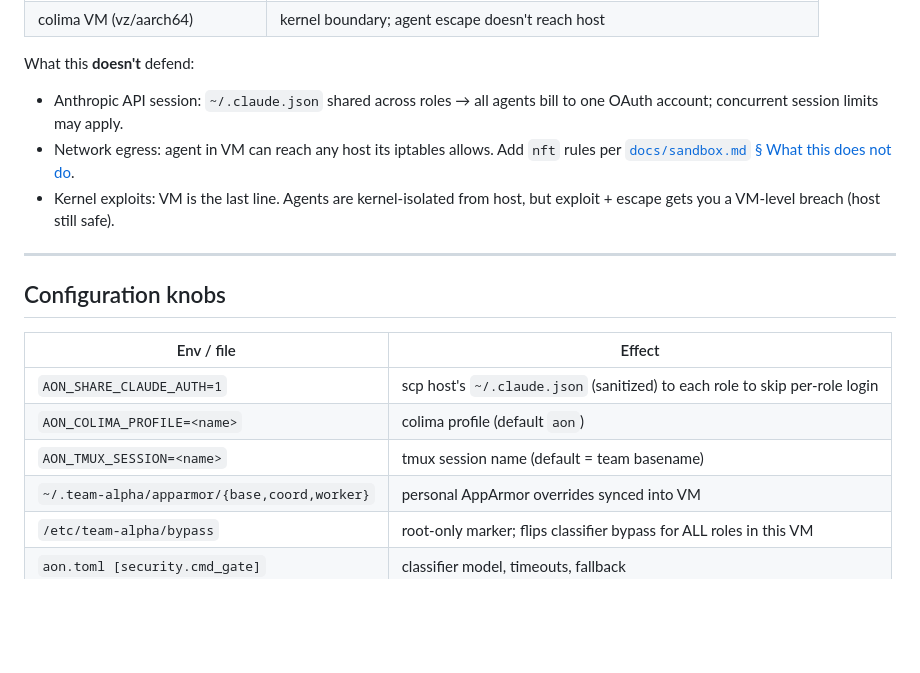
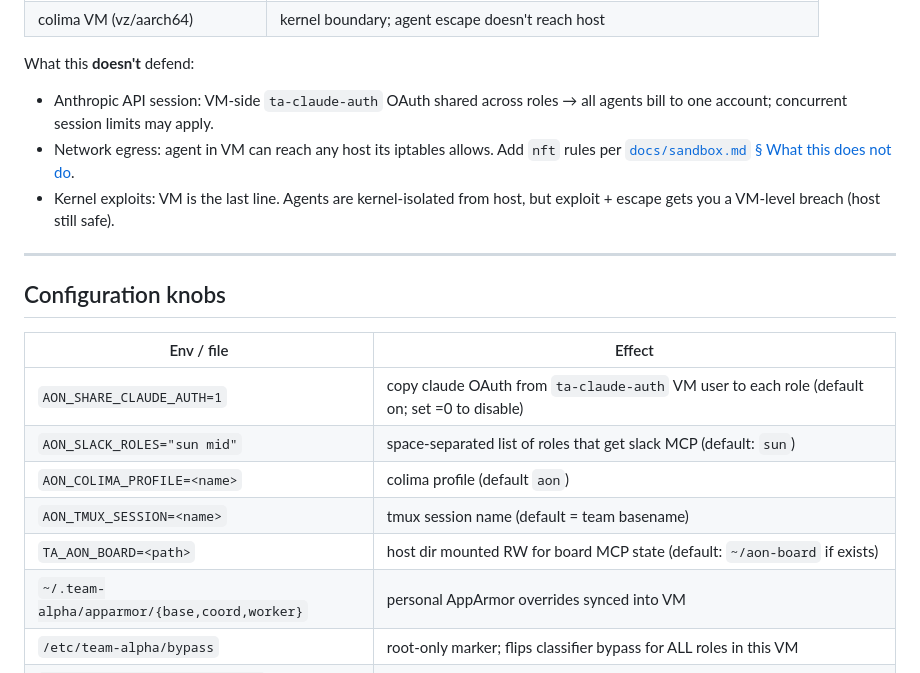
Before and after one commit to dincamihai/aon, a Markdown page: docs/team-in-colima.md, the part around one of its changes. GitHub-like rendering; blank space fills up the shorter version.

```diff
--- a/docs/team-in-colima.md
+++ b/docs/team-in-colima.md
@@ -240,7 +342,7 @@ The gate is **intent gating** — argv-level. Defense in depth:
 
 What this **doesn't** defend:
 
-- Anthropic API session: `~/.claude.json` shared across roles → all agents bill to one OAuth account; concurrent session limits may apply.
+- Anthropic API session: VM-side `ta-claude-auth` OAuth shared across roles → all agents bill to one account; concurrent session limits may apply.
 - Network egress: agent in VM can reach any host its iptables allows. Add `nft` rules per [`docs/sandbox.md` § What this does not do](sandbox.md).
 - Kernel exploits: VM is the last line. Agents are kernel-isolated from host, but exploit + escape gets you a VM-level breach (host still safe).
 
@@ -250,9 +352,11 @@ What this **doesn't** defend:
 
 | Env / file | Effect |
 |---|---|
-| `AON_SHARE_CLAUDE_AUTH=1` | scp host's `~/.claude.json` (sanitized) to each role to skip per-role login |
+| `AON_SHARE_CLAUDE_AUTH=1` | copy claude OAuth from `ta-claude-auth` VM user to each role (default on; set =0 to disable) |
+| `AON_SLACK_ROLES="sun mid"` | space-separated list of roles that get slack MCP (default: `sun`) |
 | `AON_COLIMA_PROFILE=<name>` | colima profile (default `aon`) |
 | `AON_TMUX_SESSION=<name>` | tmux session name (default = team basename) |
+| `TA_AON_BOARD=<path>` | host dir mounted RW for board MCP state (default: `~/aon-board` if exists) |
 | `~/.team-alpha/apparmor/{base,coord,worker}` | personal AppArmor overrides synced into VM |
 | `/etc/team-alpha/bypass` | root-only marker; flips classifier bypass for ALL roles in this VM |
 | `aon.toml [security.cmd_gate]` | classifier model, timeouts, fallback |
```
Also changed, not shown: other parts of docs/team-in-colima.md (+108 -6 lines).
